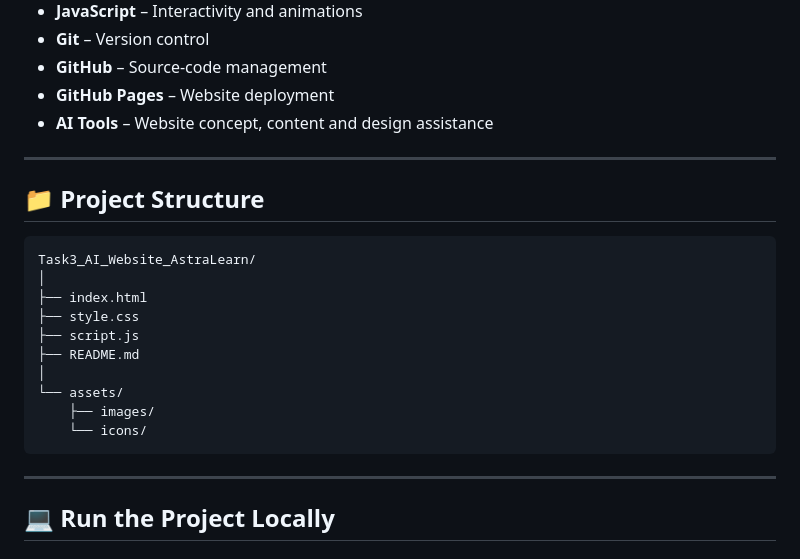
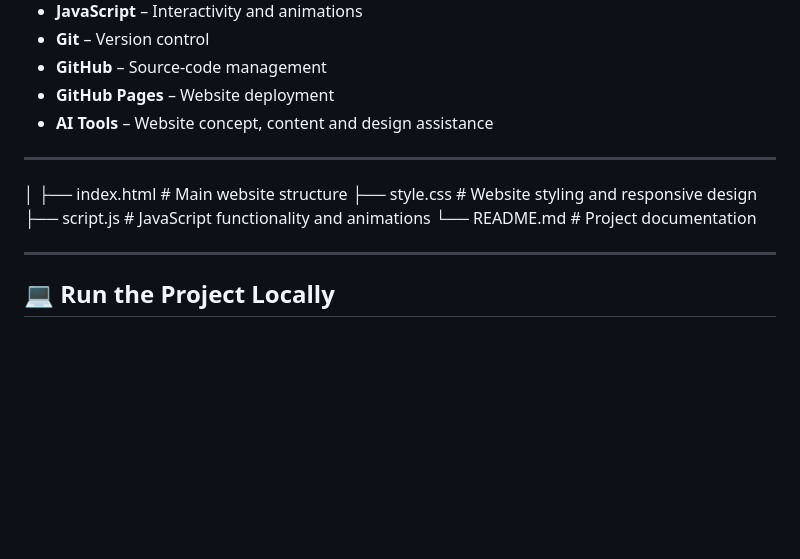
Before and after one commit to Arpit005-dev/Inamigos_Internship_Projects, a Markdown page: Task-3/Readme.md, the part around the change. Rendered like a GitHub page; blank space fills up the shorter version.

````diff
--- a/Task-3/Readme.md
+++ b/Task-3/Readme.md
@@ -72,20 +72,12 @@ The website includes:
 
 ---
 
-## 📁 Project Structure
 
-```text
-Task3_AI_Website_AstraLearn/
 │
-├── index.html
-├── style.css
-├── script.js
-├── README.md
-│
-└── assets/
-    ├── images/
-    └── icons/
-```
+├── index.html        # Main website structure
+├── style.css         # Website styling and responsive design
+├── script.js         # JavaScript functionality and animations
+└── README.md         # Project documentation
 
 ---
 
````
